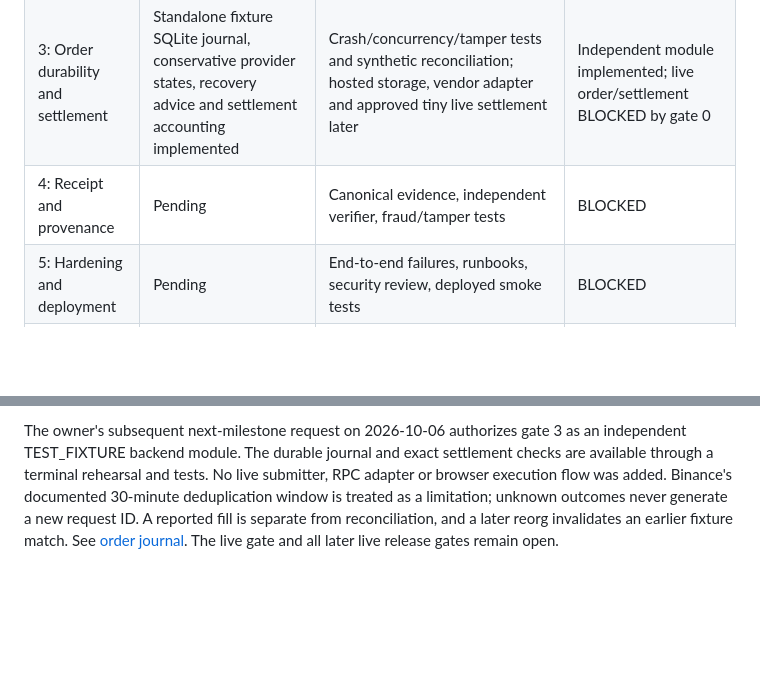
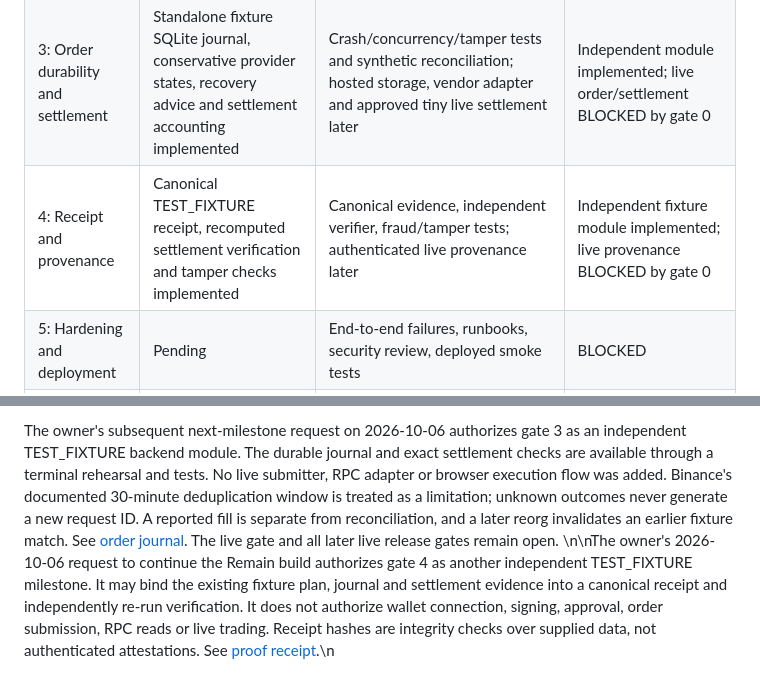
Before and after one commit to Tajudeeen/remain, a Markdown page: docs/milestone-status.md, 2 parts joined by grey strips. Rendered like a GitHub page; blank space fills up the shorter version.

Commit message:
docs: record gate 4 fixture provenance scope

```diff
--- a/docs/milestone-status.md
+++ b/docs/milestone-status.md
@@ -8,7 +8,7 @@ Updated 2026-10-06. Submission target: 2026-10-11 12:00 UTC per the supplied bri
 | 1: Cash solver and BellGuard | Standalone planning engine, integer conversion, immutable trace/checksum and rehearsal | Adversarial tests and exhaustive small-domain oracle; live vendor adapter later | Planning module implemented; live integration BLOCKED by gate 0 |
 | 2: Original interface and wallet flow | Synthetic planning interface and local rehearsal server implemented; live wallet flow pending | Real-browser fixture tests, mobile/accessibility; live signature field verification later | Independent rehearsal implemented; live wallet/integration BLOCKED by gate 0 |
 | 3: Order durability and settlement | Standalone fixture SQLite journal, conservative provider states, recovery advice and settlement accounting implemented | Crash/concurrency/tamper tests and synthetic reconciliation; hosted storage, vendor adapter and approved tiny live settlement later | Independent module implemented; live order/settlement BLOCKED by gate 0 |
-| 4: Receipt and provenance | Pending | Canonical evidence, independent verifier, fraud/tamper tests | BLOCKED |
+| 4: Receipt and provenance | Canonical TEST_FIXTURE receipt, recomputed settlement verification and tamper checks implemented | Canonical evidence, independent verifier, fraud/tamper tests; authenticated live provenance later | Independent fixture module implemented; live provenance BLOCKED by gate 0 |
 | 5: Hardening and deployment | Pending | End-to-end failures, runbooks, security review, deployed smoke tests | BLOCKED |
 | 6: Submission and public release | Pending | Owner approval, eligibility, demo, DevEx report, secret/history scan | BLOCKED |
 
@@ -40,3 +40,4 @@ On 2026-10-06 the owner requested continued next-milestone work after the live f
 At 2026-10-06 05:23:34 UTC, the owner reported local discovery run `ac3580b8-1e20-4ad5-b8f7-9a895b6f8dda`, also blocked by upstreamCode 40304. This is owner-provided evidence, not a run independently executed here. At 05:41 UTC the owner explicitly requested the next milestone while away from their laptop. Gate 2 now permits a TEST_FIXTURE planning rehearsal without live wallet, API access, signature or order endpoints. The actual solver is exercised through a strictly bounded local HTTP boundary. This changes the work sequence and does not close the live gate. See [interface contract](planning-interface.md).
 
 The owner's subsequent next-milestone request on 2026-10-06 authorizes gate 3 as an independent TEST_FIXTURE backend module. The durable journal and exact settlement checks are available through a terminal rehearsal and tests. No live submitter, RPC adapter or browser execution flow was added. Binance's documented 30-minute deduplication window is treated as a limitation; unknown outcomes never generate a new request ID. A reported fill is separate from reconciliation, and a later reorg invalidates an earlier fixture match. See [order journal](order-journal.md). The live gate and all later live release gates remain open.
+\n\nThe owner's 2026-10-06 request to continue the Remain build authorizes gate 4 as another independent TEST_FIXTURE milestone. It may bind the existing fixture plan, journal and settlement evidence into a canonical receipt and independently re-run verification. It does not authorize wallet connection, signing, approval, order submission, RPC reads or live trading. Receipt hashes are integrity checks over supplied data, not authenticated attestations. See [proof receipt](proof-receipt.md).\n
```
